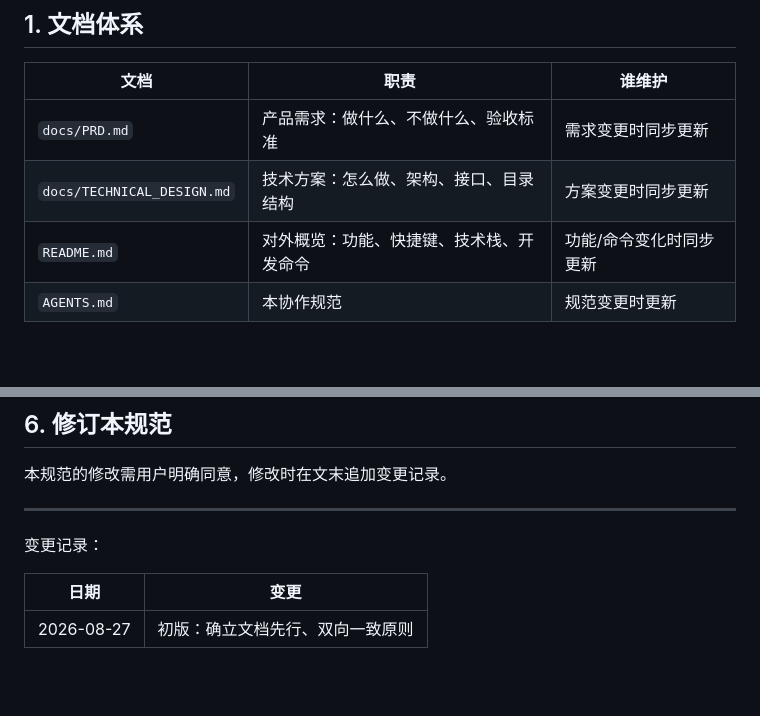
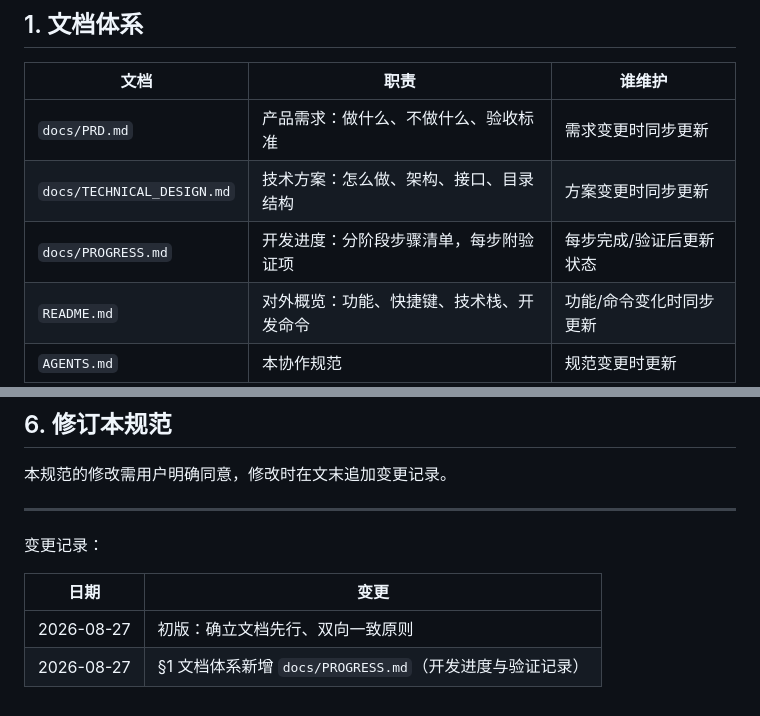
Before and after one commit to XiaoruiWang-SH/myPlayer, a Markdown page: AGENTS.md, 2 parts joined by grey strips. Rendered like a GitHub page; blank space fills up the shorter version.

Commit message:
docs: add PROGRESS.md with phased development plan and validation checklist

```diff
--- a/AGENTS.md
+++ b/AGENTS.md
@@ -8,6 +8,7 @@
 | --- | --- | --- |
 | `docs/PRD.md` | 产品需求：做什么、不做什么、验收标准 | 需求变更时同步更新 |
 | `docs/TECHNICAL_DESIGN.md` | 技术方案：怎么做、架构、接口、目录结构 | 方案变更时同步更新 |
+| `docs/PROGRESS.md` | 开发进度：分阶段步骤清单，每步附验证项 | 每步完成/验证后更新状态 |
 | `README.md` | 对外概览：功能、快捷键、技术栈、开发命令 | 功能/命令变化时同步更新 |
 | `AGENTS.md` | 本协作规范 | 规范变更时更新 |
 
@@ -63,3 +64,4 @@
 | 日期 | 变更 |
 | --- | --- |
 | 2026-08-27 | 初版：确立文档先行、双向一致原则 |
+| 2026-08-27 | §1 文档体系新增 `docs/PROGRESS.md`（开发进度与验证记录） |
```
Also changed, not shown: docs/PROGRESS.md (added, +152 -0 lines), docs/TECHNICAL_DESIGN.md (+2 -2 lines).
